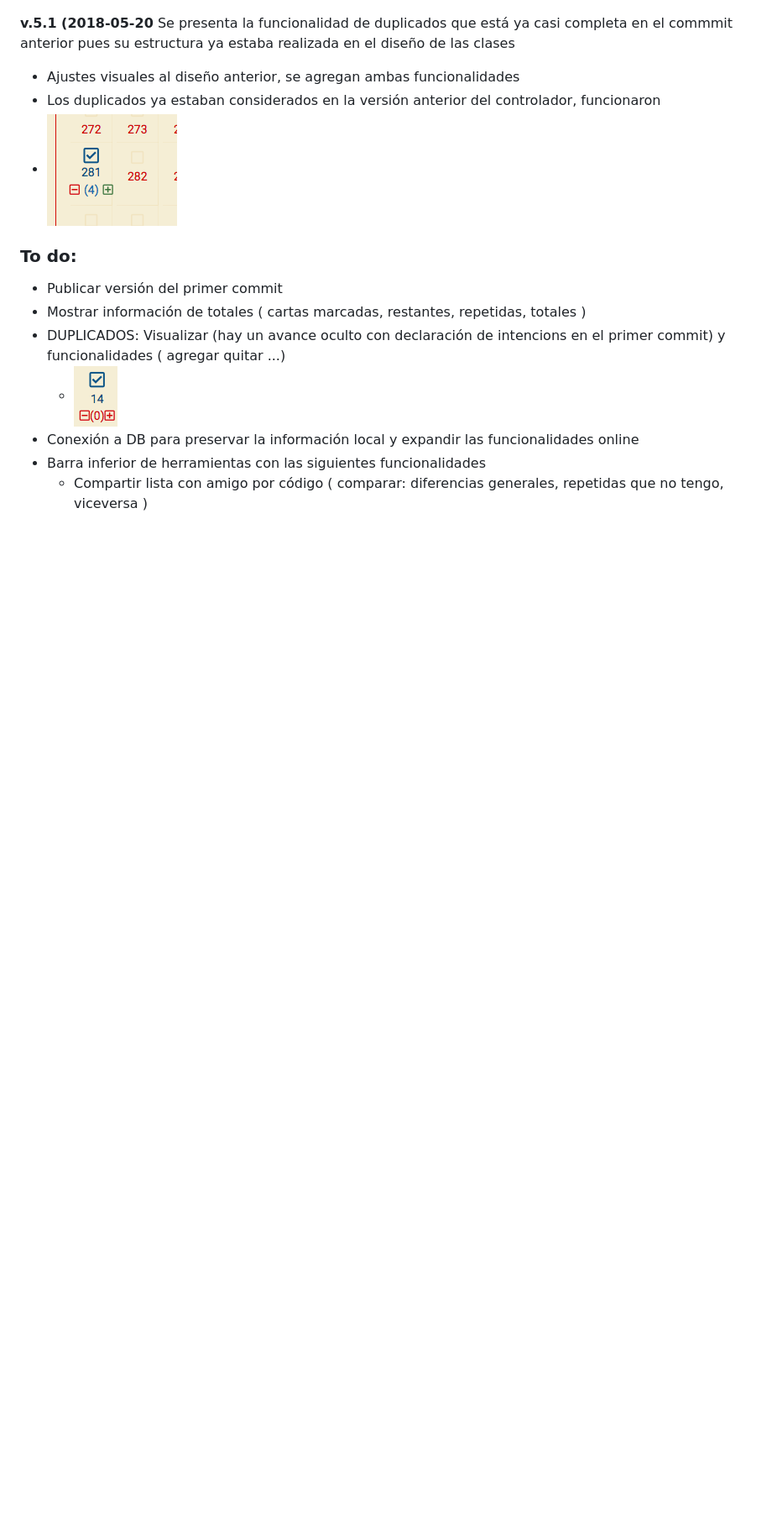
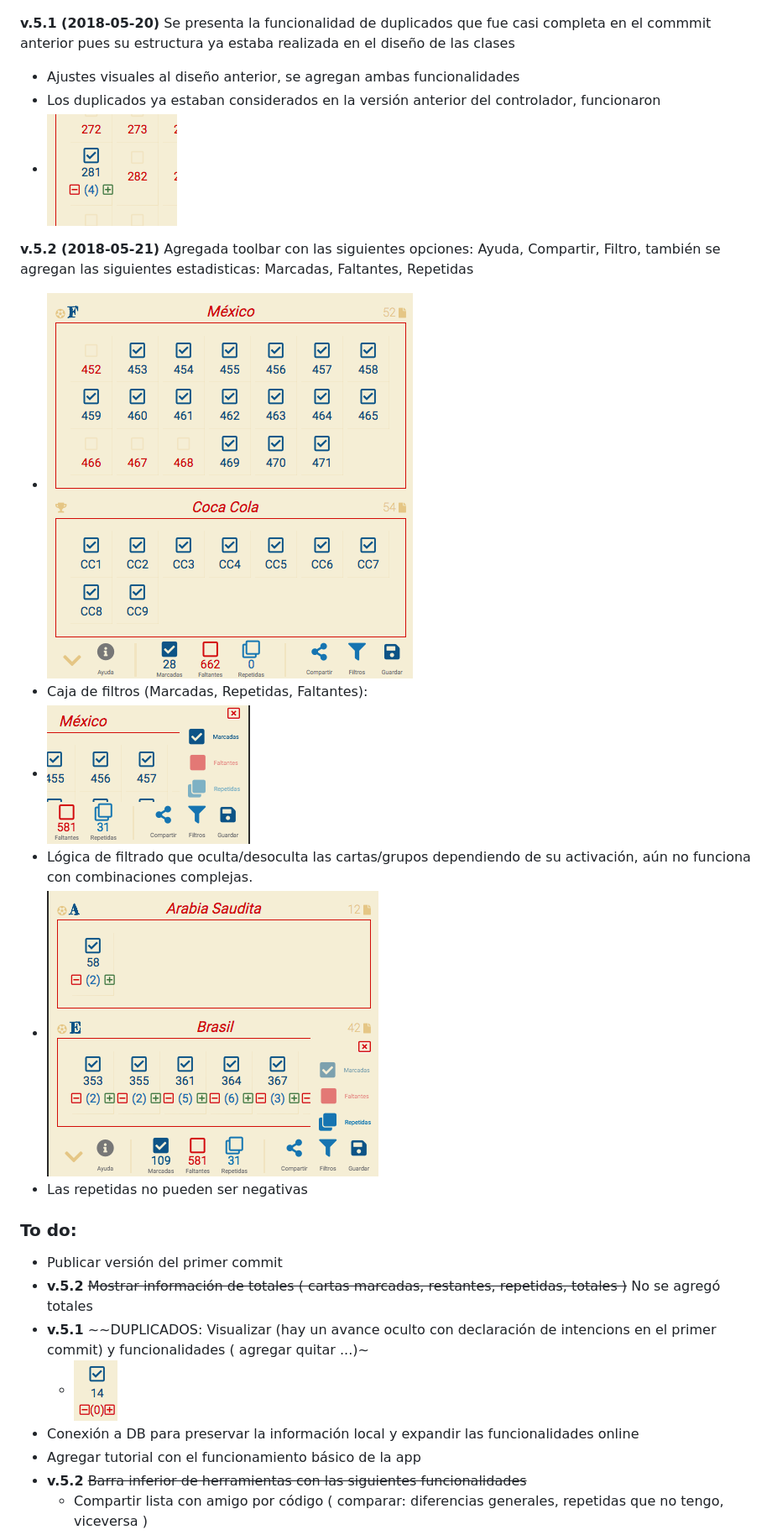
Before and after one commit to softwarenacho/collector, a Markdown page: README.md, the part around the change printed below. Shown: that part at 84% size. GitHub-like rendering; pictures changed too: imgs/180521-f.png (added), imgs/180521-fw.png (added), imgs/180521-t.png (added); blank space fills up the shorter version.

Commit message:
v.5.2 Agregado toolbar + filtros

```diff
--- a/README.md
+++ b/README.md
@@ -9,17 +9,26 @@ Usando una estructura similar a la estructura del álbum físico con clasificaci
   - Se ejecuta un guardado local para preservar las cartas
   - ![Primer avance](imgs/180520.png)
 
-**v.5.1 (2018-05-20** Se presenta la funcionalidad de duplicados que está ya casi completa en el commmit anterior pues su estructura ya estaba realizada en el diseño de las clases
+**v.5.1 (2018-05-20)** Se presenta la funcionalidad de duplicados que fue casi completa en el commmit anterior pues su estructura ya estaba realizada en el diseño de las clases
   - Ajustes visuales al diseño anterior, se agregan ambas funcionalidades
   - Los duplicados ya estaban considerados en la versión anterior del controlador, funcionaron
   - ![Mis 7 biglias](imgs/180520-dups.png)
 
+**v.5.2 (2018-05-21)** Agregada toolbar con las siguientes opciones: Ayuda, Compartir, Filtro, también se agregan las siguientes estadisticas: Marcadas, Faltantes, Repetidas
+  - ![toolbar](imgs/180521-t.png)
+  - Caja de filtros (Marcadas, Repetidas, Faltantes):
+  - ![filters](imgs/180521-f.png)
+  - Lógica de filtrado que oculta/desoculta las cartas/grupos dependiendo de su activación, aún no funciona con combinaciones complejas.
+  - ![filters](imgs/180521-fw.png)
+  - Las repetidas no pueden ser negativas
+
 ### To do:
 
 - Publicar versión del primer commit
-- Mostrar información de totales ( cartas marcadas, restantes,  repetidas, totales )
-- DUPLICADOS: Visualizar (hay un avance oculto con declaración de intencions en el primer commit) y funcionalidades ( agregar quitar ...)
+-  **v.5.2** ~~Mostrar información de totales ( cartas marcadas, restantes,  repetidas, totales )~~ No se agregó totales
+- **v.5.1** ~~DUPLICADOS: Visualizar (hay un avance oculto con declaración de intencions en el primer commit) y funcionalidades ( agregar quitar ...)~
   - ![duplicados en primer avance](imgs/180520-d.png)
 - Conexión a DB para preservar la información local y expandir las funcionalidades online
-- Barra inferior de herramientas con las siguientes funcionalidades
+- Agregar tutorial con el funcionamiento básico de la app
+- **v.5.2** ~~Barra inferior de herramientas con las siguientes funcionalidades~~
   - Compartir lista con amigo por código ( comparar: diferencias generales, repetidas que no tengo, viceversa )
```
Also changed, not shown: other parts of README.md (+7 -5 lines), 3 other files.
